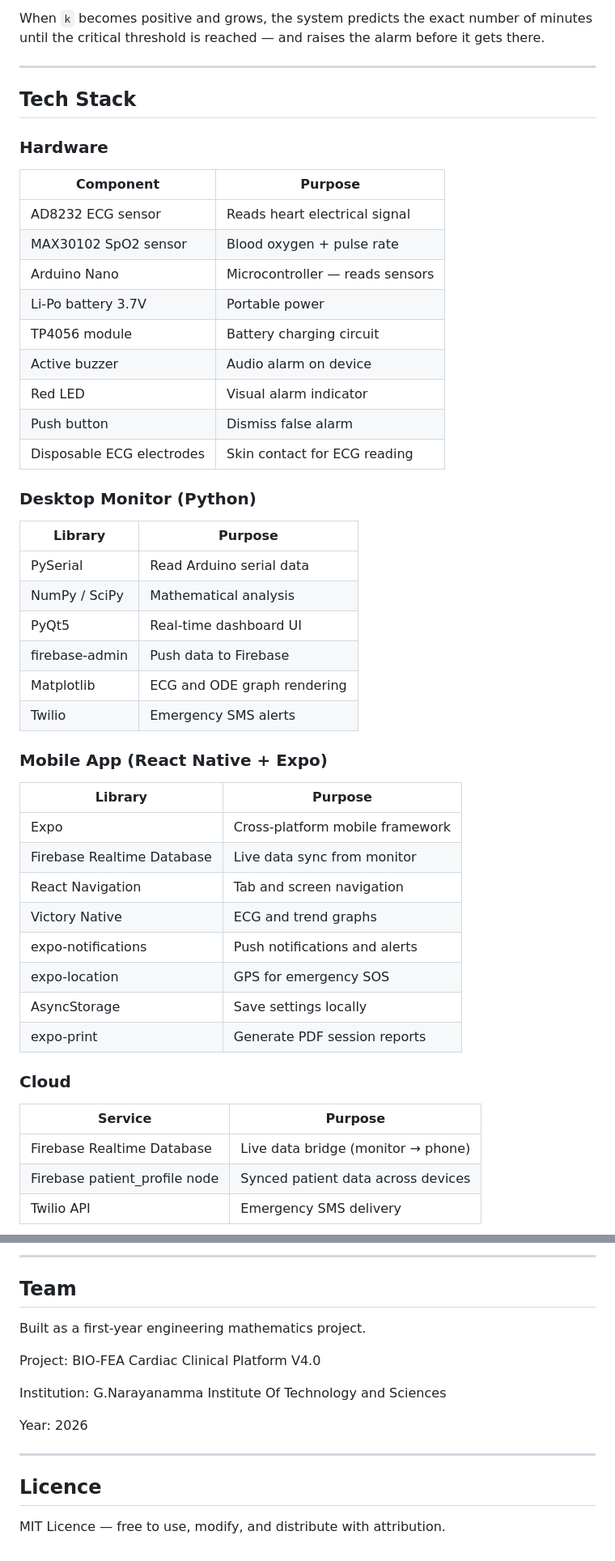
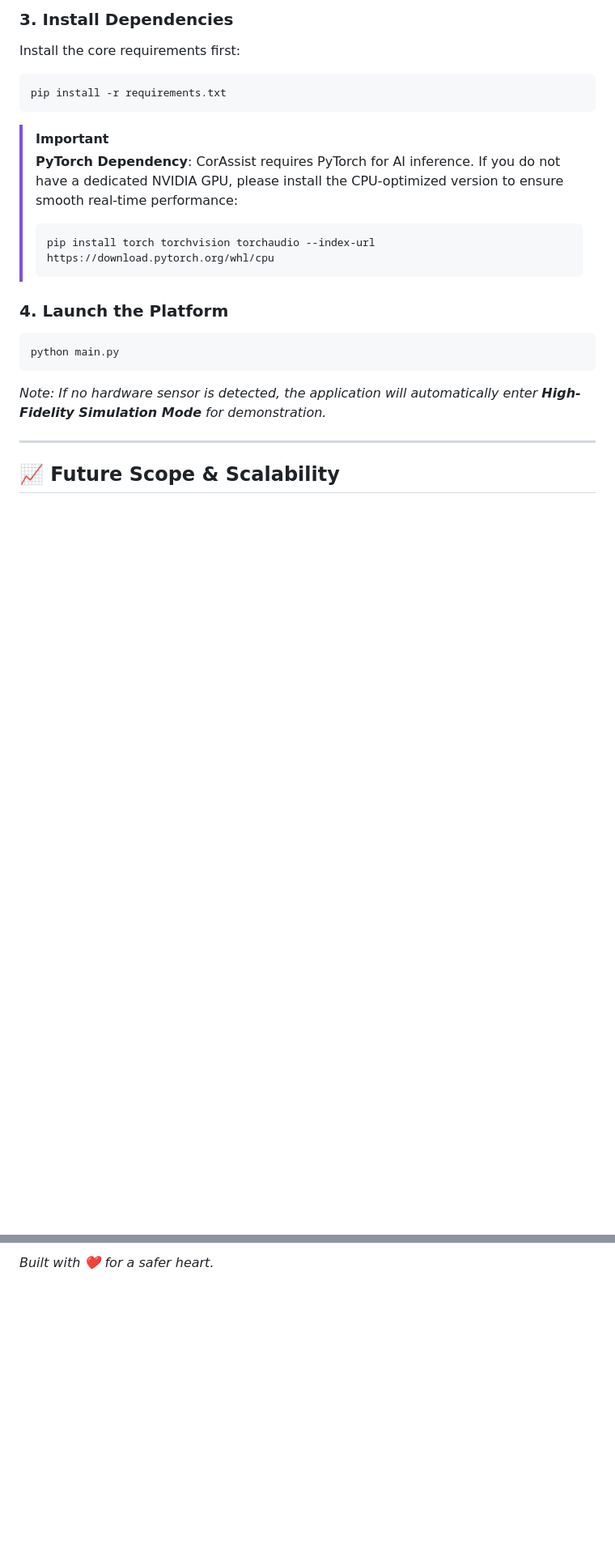
Before and after one commit to bbsarada07/Cardiac, a Markdown page: README.md, 2 parts joined by grey strips. Shown at 81% size. GitHub-like rendering; blank space fills up the shorter version.

````diff
--- a/README.md
+++ b/README.md
@@ -49,51 +50,23 @@ Where:
 
-When `k` becomes positive and grows, the system predicts
-the exact number of minutes until the critical threshold
-is reached — and raises the alarm before it gets there.
+### 3. Install Dependencies
+Install the core requirements first:
+```bash
+pip install -r requirements.txt
+```
+
+> [!IMPORTANT]
+> **PyTorch Dependency**: CorAssist requires PyTorch for AI inference. If you do not have a dedicated NVIDIA GPU, please install the CPU-optimized version to ensure smooth real-time performance:
+> ```bash
+> pip install torch torchvision torchaudio --index-url https://download.pytorch.org/whl/cpu
+> ```
+
+### 4. Launch the Platform
+```bash
+python main.py
+```
+*Note: If no hardware sensor is detected, the application will automatically enter **High-Fidelity Simulation Mode** for demonstration.*
 
 ---
 
-## Tech Stack
+## 📈 Future Scope & Scalability
 
-### Hardware
-| Component | Purpose |
-|---|---|
-| AD8232 ECG sensor | Reads heart electrical signal |
-| MAX30102 SpO2 sensor | Blood oxygen + pulse rate |
-| Arduino Nano | Microcontroller — reads sensors |
-| Li-Po battery 3.7V | Portable power |
-| TP4056 module | Battery charging circuit |
-| Active buzzer | Audio alarm on device |
-| Red LED | Visual alarm indicator |
-| Push button | Dismiss false alarm |
-| Disposable ECG electrodes | Skin contact for ECG reading |
-
-### Desktop Monitor (Python)
-| Library | Purpose |
-|---|---|
-| PySerial | Read Arduino serial data |
-| NumPy / SciPy | Mathematical analysis |
-| PyQt5 | Real-time dashboard UI |
-| firebase-admin | Push data to Firebase |
-| Matplotlib | ECG and ODE graph rendering |
-| Twilio | Emergency SMS alerts |
-
-### Mobile App (React Native + Expo)
-| Library | Purpose |
-|---|---|
-| Expo | Cross-platform mobile framework |
-| Firebase Realtime Database | Live data sync from monitor |
-| React Navigation | Tab and screen navigation |
-| Victory Native | ECG and trend graphs |
-| expo-notifications | Push notifications and alerts |
-| expo-location | GPS for emergency SOS |
-| AsyncStorage | Save settings locally |
-| expo-print | Generate PDF session reports |
-
-### Cloud
-| Service | Purpose |
-|---|---|
-| Firebase Realtime Database | Live data bridge (monitor → phone) |
-| Firebase patient_profile node | Synced patient data across devices |
-| Twilio API | Emergency SMS delivery |
-
@@ -296,17 +86 @@ FIREBASE_DATABASE_URL=https://your-project-default-rtdb.firebaseio.com
----
-
-## Team
-
-Built as a first-year engineering mathematics project.
-
-Project: BIO-FEA Cardiac Clinical Platform V4.0
-
-Institution: G.Narayanamma Institute Of Technology and Sciences
-
-Year: 2026
-
----
-
-## Licence
-
-MIT Licence — free to use, modify, and distribute with attribution.
+*Built with ❤️ for a safer heart.*
````
Also changed, not shown: other parts of README.md (+42 -224 lines).
